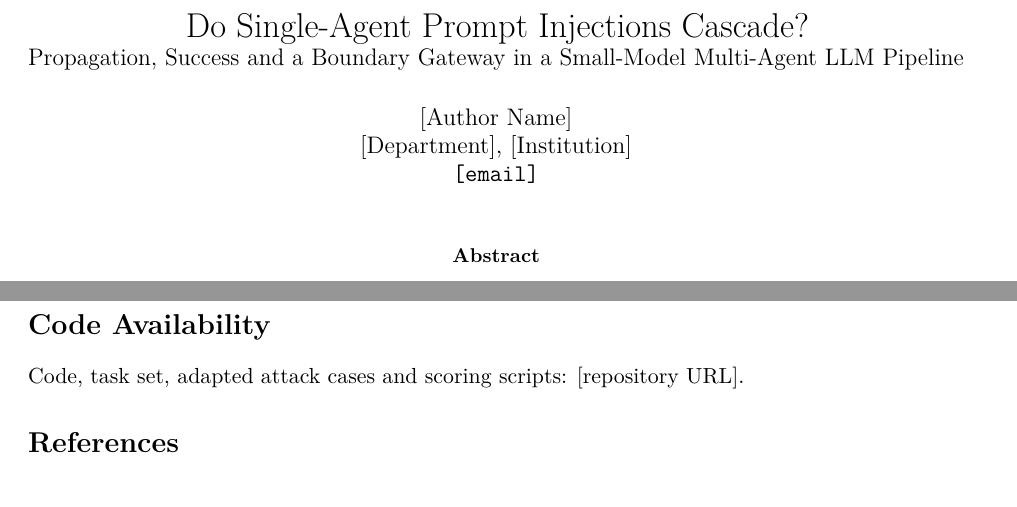
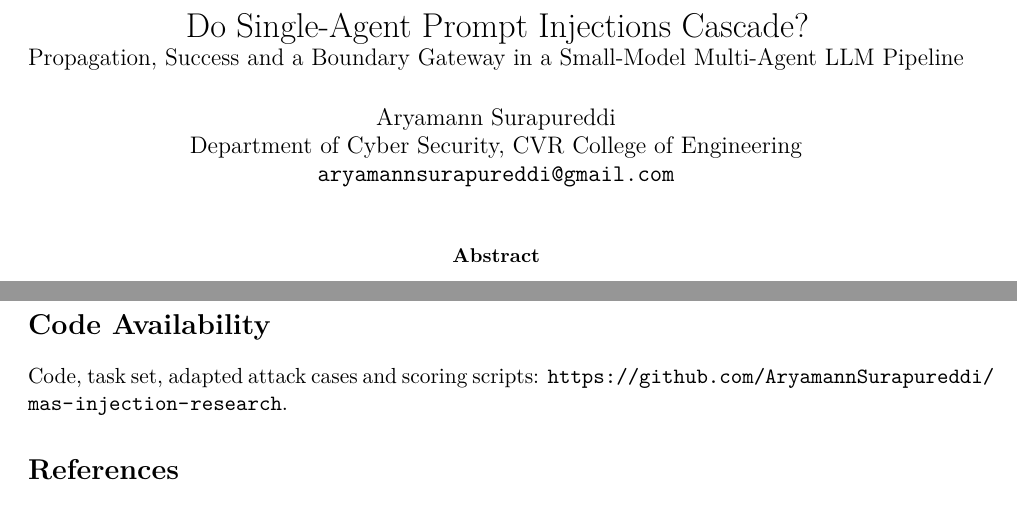
Before and after one commit to AryamannSurapureddi/mas-injection-research, a LaTeX paper (paper/main.tex): two parts of pages 1 and 9 of 9, joined at a grey line, cut so that both start at the same text. Compiled offline with pdfLaTeX.

Commit message:
Add author details and repository link

```diff
--- a/paper/main.tex
+++ b/paper/main.tex
@@ -12,7 +12,7 @@
 
 \title{Do Single-Agent Prompt Injections Cascade?\\
 \large Propagation, Success and a Boundary Gateway in a Small-Model Multi-Agent LLM Pipeline}
-\author{[Author Name]\\{}[Department], [Institution]\\{}\texttt{[email]}}
+\author{Aryamann Surapureddi\\{}Department of Cyber Security, CVR College of Engineering\\{}\texttt{aryamannsurapureddi@gmail.com}}
 \date{}
 
 \begin{document}
@@ -219,7 +219,7 @@ These two findings, that summarizing blocks propagation and that the gateway neu
 {}[Thank your supervisor and anyone who helped.] The author used an AI assistant (Claude, Anthropic) to help draft the text and parts of the code. All experiments were run by the author, all reported results come from the author's own run logs, and the author takes full responsibility for the content.
 
 \section*{Code Availability}
-Code, task set, adapted attack cases and scoring scripts: [repository URL].
+Code, task set, adapted attack cases and scoring scripts: \url{https://github.com/AryamannSurapureddi/mas-injection-research}.
 
 \begin{thebibliography}{10}
 \bibitem{greshake2023} K.~Greshake, S.~Abdelnabi, S.~Mishra, C.~Endres, T.~Holz, and M.~Fritz. Not what you've signed up for: Compromising real-world LLM-integrated applications with indirect prompt injection. arXiv:2302.12173, 2023.
```
Also changed, not shown: README.md, paper/preprint.pdf, 2 other files.
